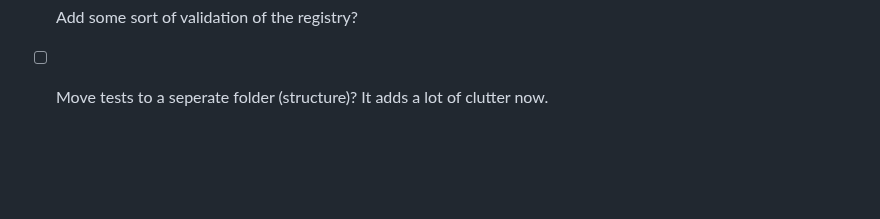
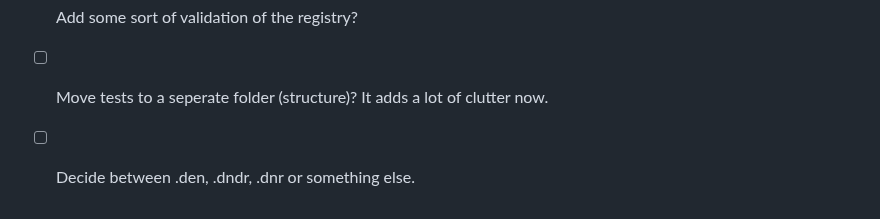
Before and after one commit to IJIJI/Dendrite, a Markdown page: src/readme.md, the part around the change. GitHub-like rendering; blank space fills up the shorter version.

Commit message:
Added file extension todo

```diff
--- a/src/readme.md
+++ b/src/readme.md
@@ -69,3 +69,4 @@ src/language/
       -> Combine with parsing?
 - [ ] Add some sort of validation of the registry?
 - [ ] Move tests to a seperate folder (structure)? It adds a lot of clutter now.
+- [ ] Decide between .den, .dndr, .dnr or something else.
```
